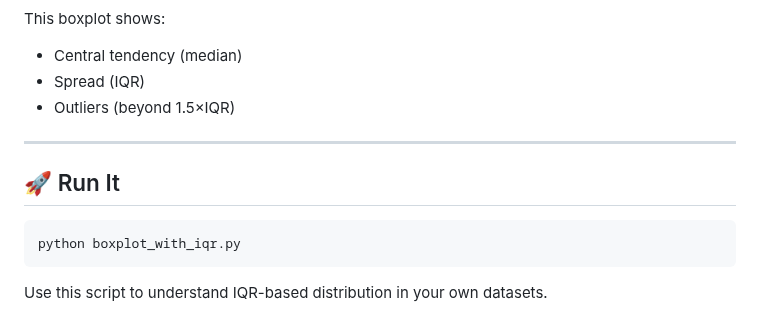
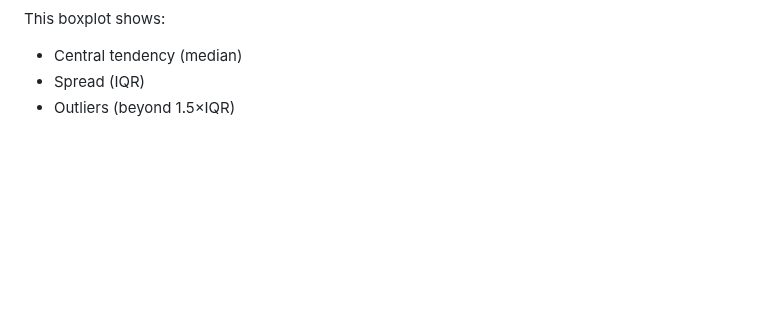
Before and after one commit to bhuvanesh-m-dev/ds-intern-unified-mentor, a Markdown page: boxplot_with_iqr/document.md, the part around the change. Rendered like a GitHub page; blank space fills up the shorter version.

````diff
--- a/boxplot_with_iqr/document.md
+++ b/boxplot_with_iqr/document.md
@@ -144,13 +144,3 @@ This boxplot shows:
 * Central tendency (median)
 * Spread (IQR)
 * Outliers (beyond 1.5×IQR)
-
----
-
-## 🚀 Run It
-
-```bash
-python boxplot_with_iqr.py
-```
-
-Use this script to understand IQR-based distribution in your own datasets.
````
